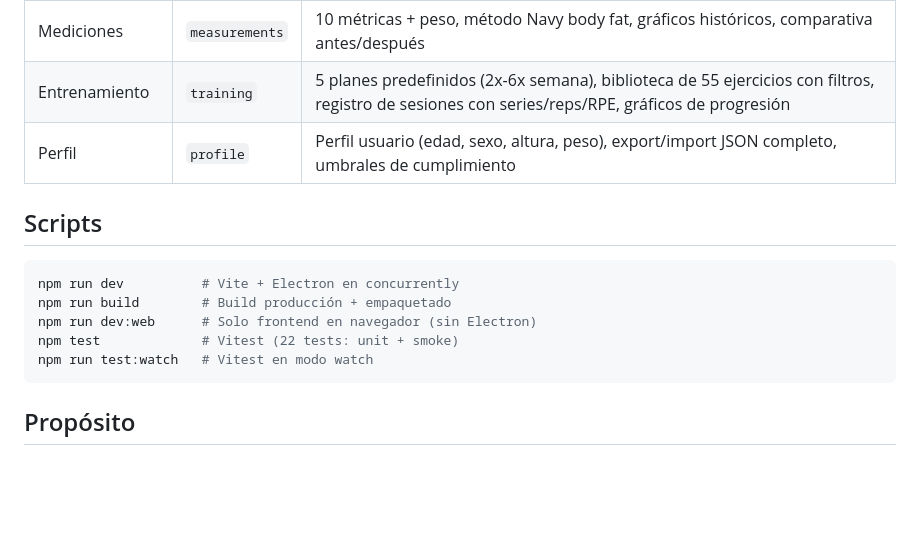
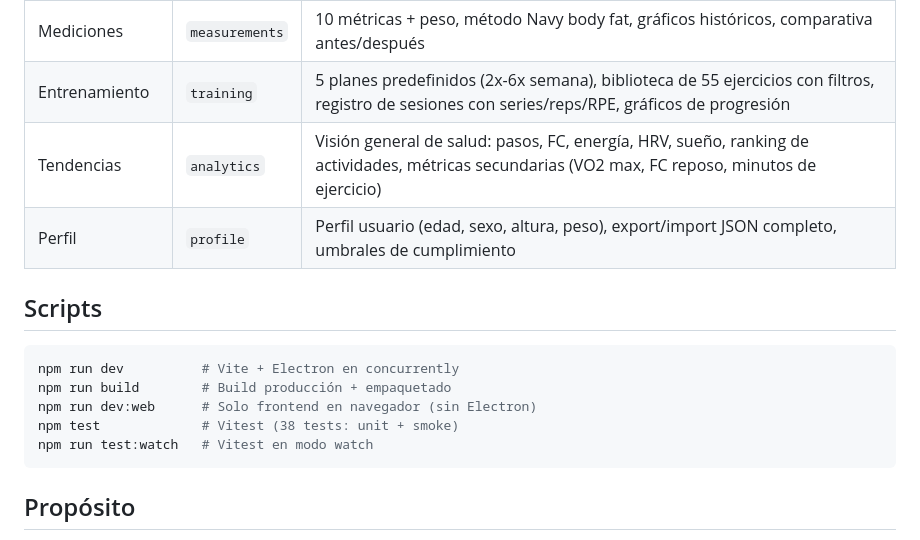
Before and after one commit to lnpollola/FitOS, a Markdown page: README.md, the part around one of its changes. GitHub-like rendering; blank space fills up the shorter version.

````diff
--- a/README.md
+++ b/README.md
@@ -63,6 +46,7 @@ App de escritorio local-first (**Electron + SQLite**) para unificar datos de **A
 | Balance Energético | `energy` | Planificación adaptativa: ritmo objetivo, desglose GET (TMB+deporte+NEAT), gauge de adherencia, consistencia semanal, detección de recomposición con gráfico peso vs cintura, impacto vs base PDF |
 | Mediciones | `measurements` | 10 métricas + peso, método Navy body fat, gráficos históricos, comparativa antes/después |
 | Entrenamiento | `training` | 5 planes predefinidos (2x-6x semana), biblioteca de 55 ejercicios con filtros, registro de sesiones con series/reps/RPE, gráficos de progresión |
+| Tendencias | `analytics` | Visión general de salud: pasos, FC, energía, HRV, sueño, ranking de actividades, métricas secundarias (VO2 max, FC reposo, minutos de ejercicio) |
 | Perfil | `profile` | Perfil usuario (edad, sexo, altura, peso), export/import JSON completo, umbrales de cumplimiento |
 
 ## Scripts
@@ -71,7 +55,7 @@ App de escritorio local-first (**Electron + SQLite**) para unificar datos de **A
 npm run dev          # Vite + Electron en concurrently
 npm run build        # Build producción + empaquetado
 npm run dev:web      # Solo frontend en navegador (sin Electron)
-npm test             # Vitest (22 tests: unit + smoke)
+npm test             # Vitest (38 tests: unit + smoke)
 npm run test:watch   # Vitest en modo watch
 ```
 
````
Also changed, not shown: other parts of README.md (+18 -35 lines).
